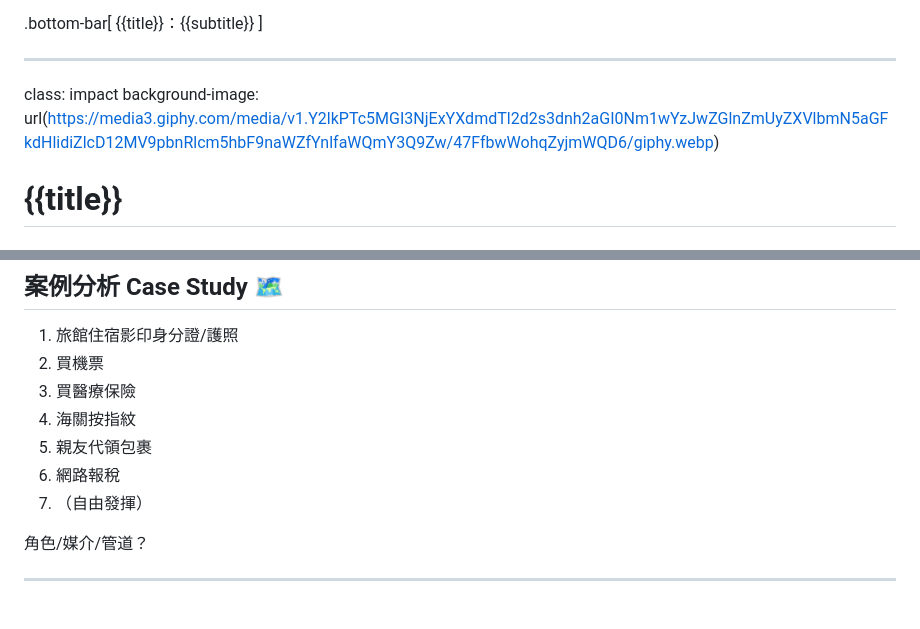
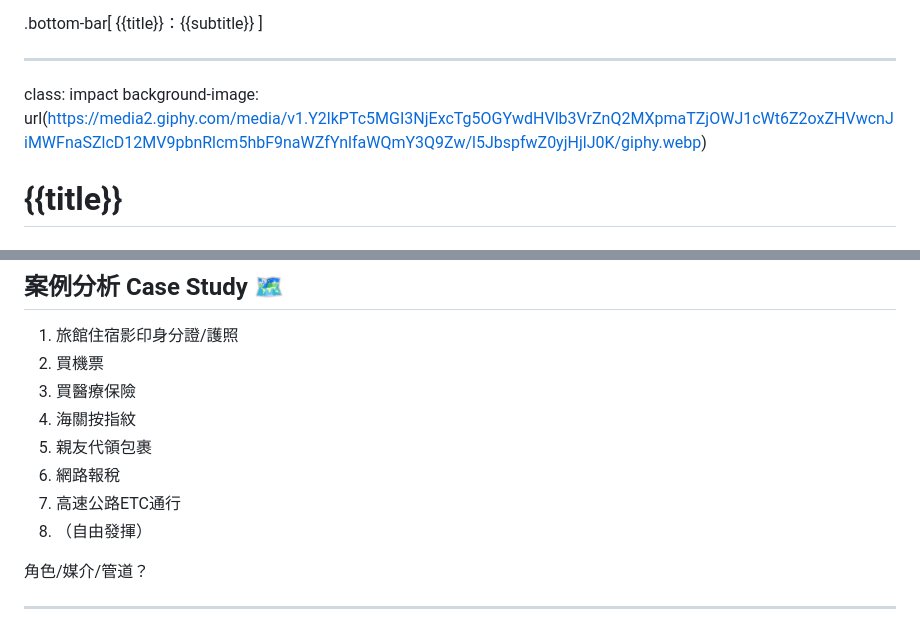
Before and after one commit to iunn-sh/infosec-data-protection, a Markdown page: index.md, 2 parts joined by grey strips. Rendered like a GitHub page.

Commit message:
background image

```diff
--- a/index.md
+++ b/index.md
@@ -11,7 +11,7 @@ layout: true
 ---
 
 class: impact
-background-image: url(https://media3.giphy.com/media/v1.Y2lkPTc5MGI3NjExYXdmdTl2d2s3dnh2aGI0Nm1wYzJwZGlnZmUyZXVlbmN5aGFkdHlidiZlcD12MV9pbnRlcm5hbF9naWZfYnlfaWQmY3Q9Zw/47FfbwWohqZyjmWQD6/giphy.webp)
+background-image: url(https://media2.giphy.com/media/v1.Y2lkPTc5MGI3NjExcTg5OGYwdHVlb3VrZnQ2MXpmaTZjOWJ1cWt6Z2oxZHVwcnJiMWFnaSZlcD12MV9pbnRlcm5hbF9naWZfYnlfaWQmY3Q9Zw/l5JbspfwZ0yjHjlJ0K/giphy.webp)
 
 # {{title}}
 ## {{subtitle}}
@@ -294,7 +294,8 @@ class: impact
 4. 海關按指紋
 5. 親友代領包裹
 6. 網路報稅
-7. （自由發揮）
+7. 高速公路ETC通行
+8. （自由發揮）
 
 角色/媒介/管道？
 
```
Also changed, not shown: other parts of index.md (+1 -1 lines).
